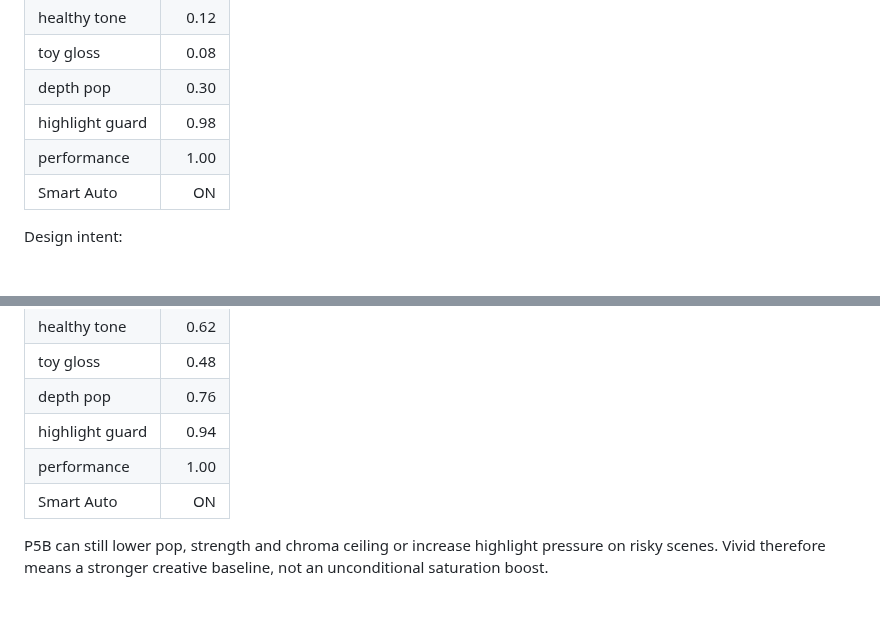
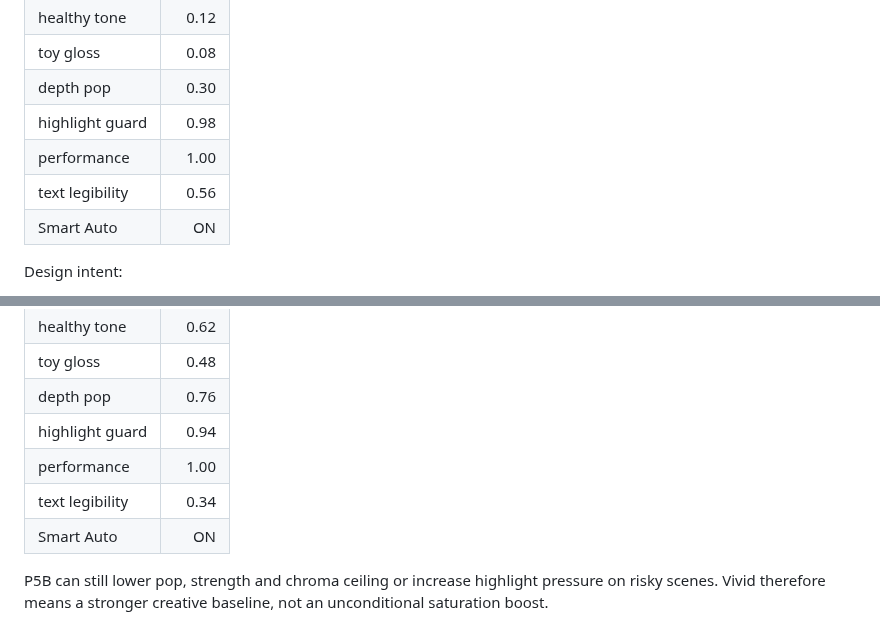
Before and after one commit to masarray/arssyut, a Markdown page: docs/P5C_PRODUCT_MODES.md, 2 parts joined by grey strips. Drawn GitHub-style.

Commit message:
P5D: extend product-mode tables with text legibility

```diff
--- a/docs/P5C_PRODUCT_MODES.md
+++ b/docs/P5C_PRODUCT_MODES.md
@@ -59,6 +59,7 @@ P5C mapping:
 | depth pop | 0.30 |
 | highlight guard | 0.98 |
 | performance | 1.00 |
+| text legibility | 0.56 |
 | Smart Auto | ON |
 
 Design intent:
@@ -99,6 +100,7 @@ P5C keeps the pinned P5A v0.5.9 defaults:
 | depth pop | 0.76 |
 | highlight guard | 0.94 |
 | performance | 1.00 |
+| text legibility | 0.34 |
 | Smart Auto | ON |
 
 P5B can still lower pop, strength and chroma ceiling or increase highlight
```
